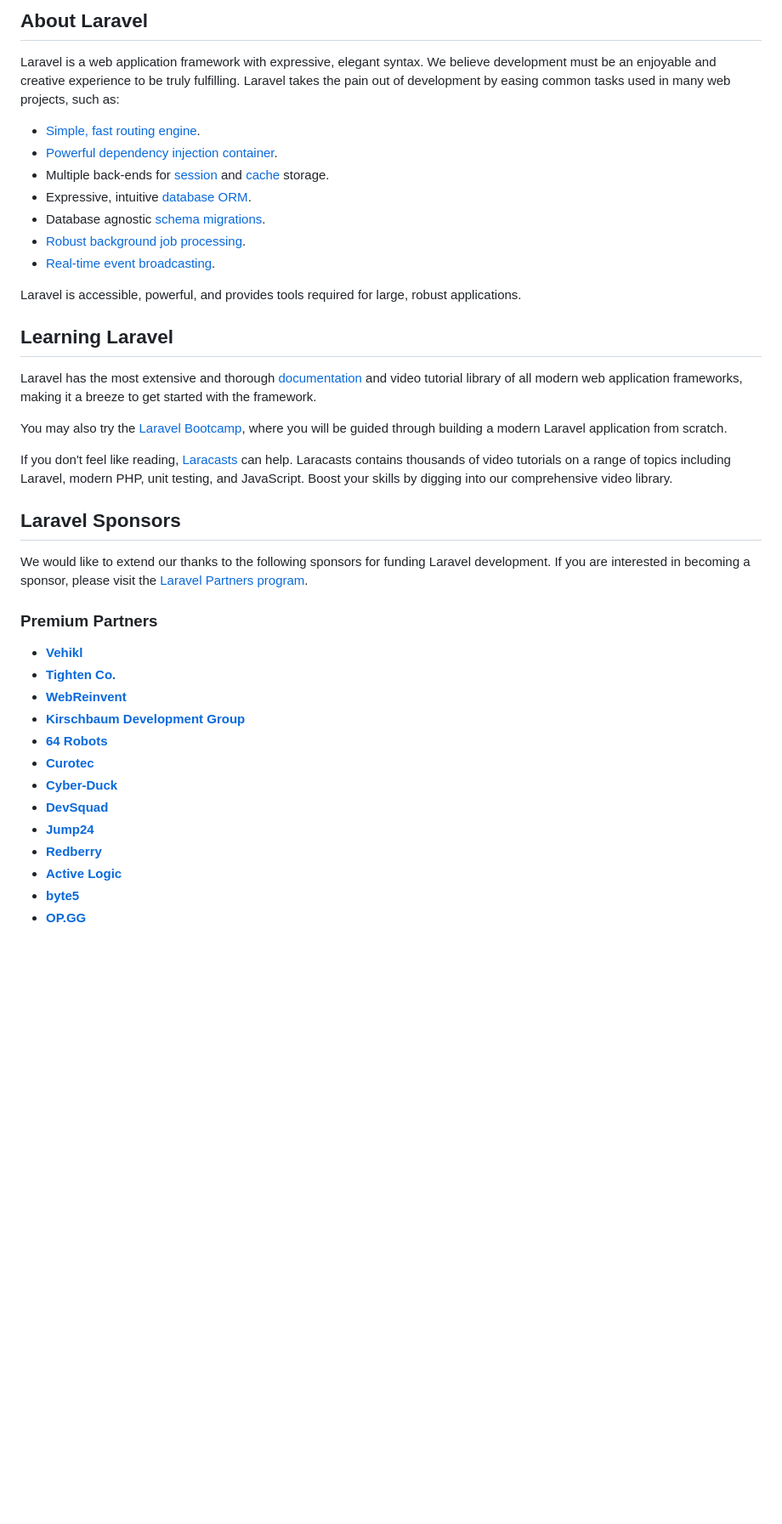
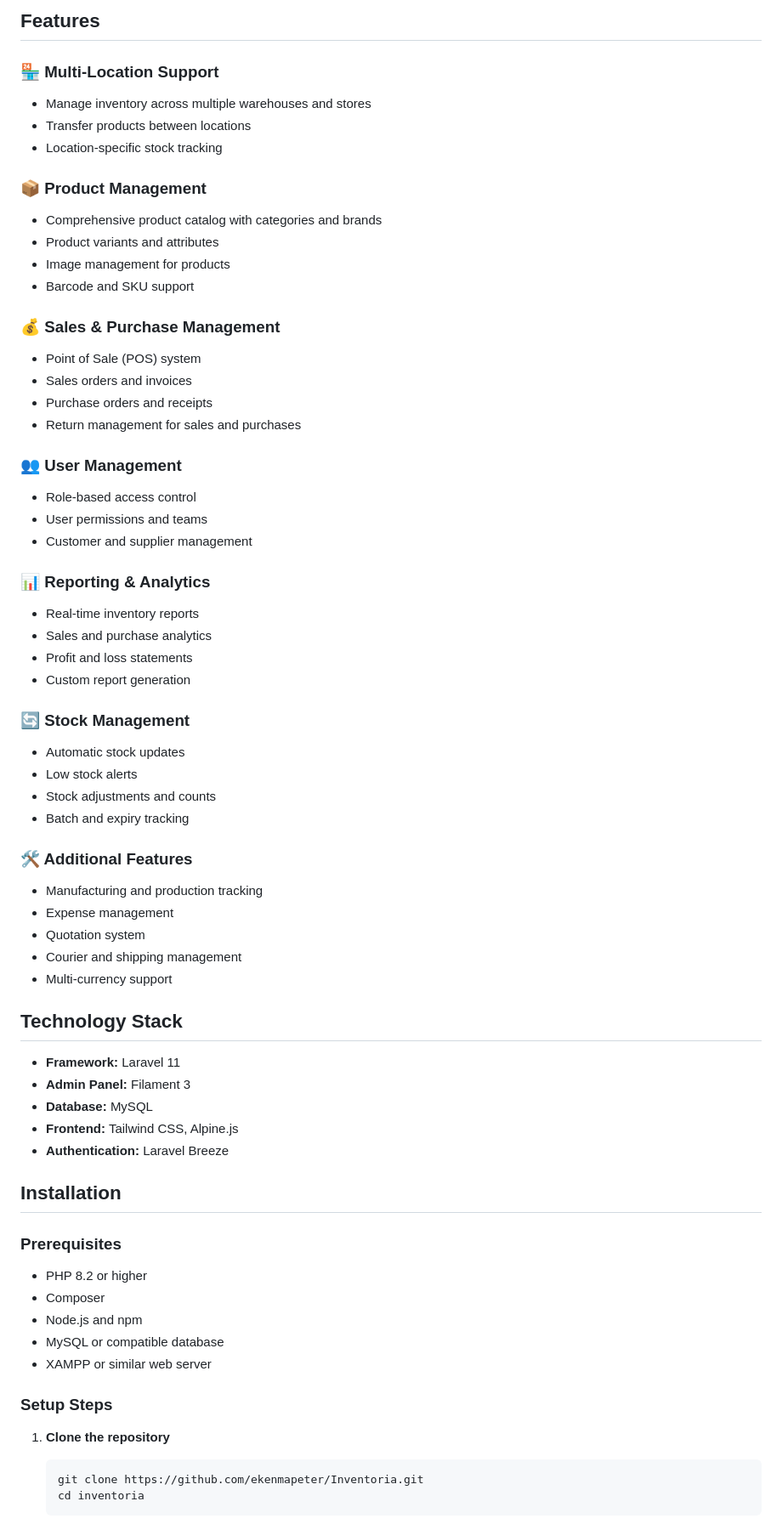
Before and after one commit to ekenmapeter/Inventoria, a Markdown page: README.md, the part around one of its changes. Shown at 85% size. Drawn GitHub-style; blank space fills up the shorter version.

Commit message:
fix some readme

````diff
--- a/README.md
+++ b/README.md
@@ -9,42 +4,69 @@
 
-## About Laravel
+## Features
 
-Laravel is a web application framework with expressive, elegant syntax. We believe development must be an enjoyable and creative experience to be truly fulfilling. Laravel takes the pain out of development by easing common tasks used in many web projects, such as:
+### 🏪 Multi-Location Support
+- Manage inventory across multiple warehouses and stores
+- Transfer products between locations
+- Location-specific stock tracking
 
-- [Simple, fast routing engine](https://laravel.com/docs/routing).
-- [Powerful dependency injection container](https://laravel.com/docs/container).
-- Multiple back-ends for [session](https://laravel.com/docs/session) and [cache](https://laravel.com/docs/cache) storage.
-- Expressive, intuitive [database ORM](https://laravel.com/docs/eloquent).
-- Database agnostic [schema migrations](https://laravel.com/docs/migrations).
-- [Robust background job processing](https://laravel.com/docs/queues).
-- [Real-time event broadcasting](https://laravel.com/docs/broadcasting).
+### 📦 Product Management
+- Comprehensive product catalog with categories and brands
+- Product variants and attributes
+- Image management for products
+- Barcode and SKU support
 
-Laravel is accessible, powerful, and provides tools required for large, robust applications.
+### 💰 Sales & Purchase Management
+- Point of Sale (POS) system
+- Sales orders and invoices
+- Purchase orders and receipts
+- Return management for sales and purchases
 
-## Learning Laravel
+### 👥 User Management
+- Role-based access control
+- User permissions and teams
+- Customer and supplier management
 
-Laravel has the most extensive and thorough [documentation](https://laravel.com/docs) and video tutorial library of all modern web application frameworks, making it a breeze to get started with the framework.
+### 📊 Reporting & Analytics
+- Real-time inventory reports
+- Sales and purchase analytics
+- Profit and loss statements
+- Custom report generation
 
-You may also try the [Laravel Bootcamp](https://bootcamp.laravel.com), where you will be guided through building a modern Laravel application from scratch.
+### 🔄 Stock Management
+- Automatic stock updates
+- Low stock alerts
+- Stock adjustments and counts
+- Batch and expiry tracking
 
-If you don't feel like reading, [Laracasts](https://laracasts.com) can help. Laracasts contains thousands of video tutorials on a range of topics including Laravel, modern PHP, unit testing, and JavaScript. Boost your skills by digging into our comprehensive video library.
+### 🛠️ Additional Features
+- Manufacturing and production tracking
+- Expense management
+- Quotation system
+- Courier and shipping management
+- Multi-currency support
 
-## Laravel Sponsors
+## Technology Stack
 
-We would like to extend our thanks to the following sponsors for funding Laravel development. If you are interested in becoming a sponsor, please visit the [Laravel Partners program](https://partners.laravel.com).
+- **Framework:** Laravel 11
+- **Admin Panel:** Filament 3
+- **Database:** MySQL
+- **Frontend:** Tailwind CSS, Alpine.js
+- **Authentication:** Laravel Breeze
 
-### Premium Partners
+## Installation
 
-- **[Vehikl](https://vehikl.com/)**
-- **[Tighten Co.](https://tighten.co)**
-- **[WebReinvent](https://webreinvent.com/)**
-- **[Kirschbaum Development Group](https://kirschbaumdevelopment.com)**
-- **[64 Robots](https://64robots.com)**
-- **[Curotec](https://www.curotec.com/services/technologies/laravel/)**
-- **[Cyber-Duck](https://cyber-duck.co.uk)**
-- **[DevSquad](https://devsquad.com/hire-laravel-developers)**
-- **[Jump24](https://jump24.co.uk)**
-- **[Redberry](https://redberry.international/laravel/)**
-- **[Active Logic](https://activelogic.com)**
-- **[byte5](https://byte5.de)**
-- **[OP.GG](https://op.gg)**
+### Prerequisites
+- PHP 8.2 or higher
+- Composer
+- Node.js and npm
+- MySQL or compatible database
+- XAMPP or similar web server
+
+### Setup Steps
+
+1. **Clone the repository**
+   ```bash
+   git clone https://github.com/ekenmapeter/Inventoria.git
+   cd inventoria
+   ```
+
````
Also changed, not shown: other parts of README.md (+70 -17 lines).
